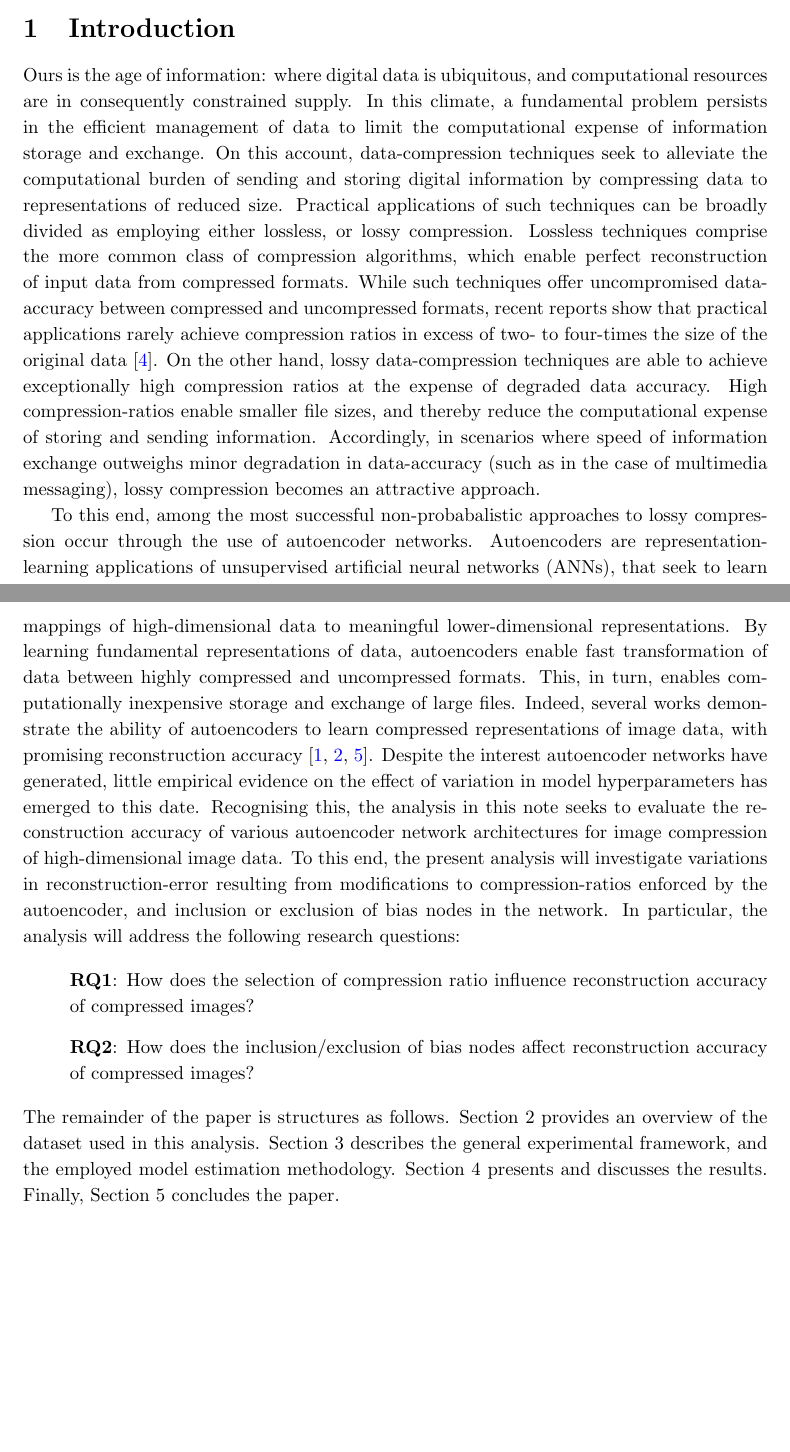
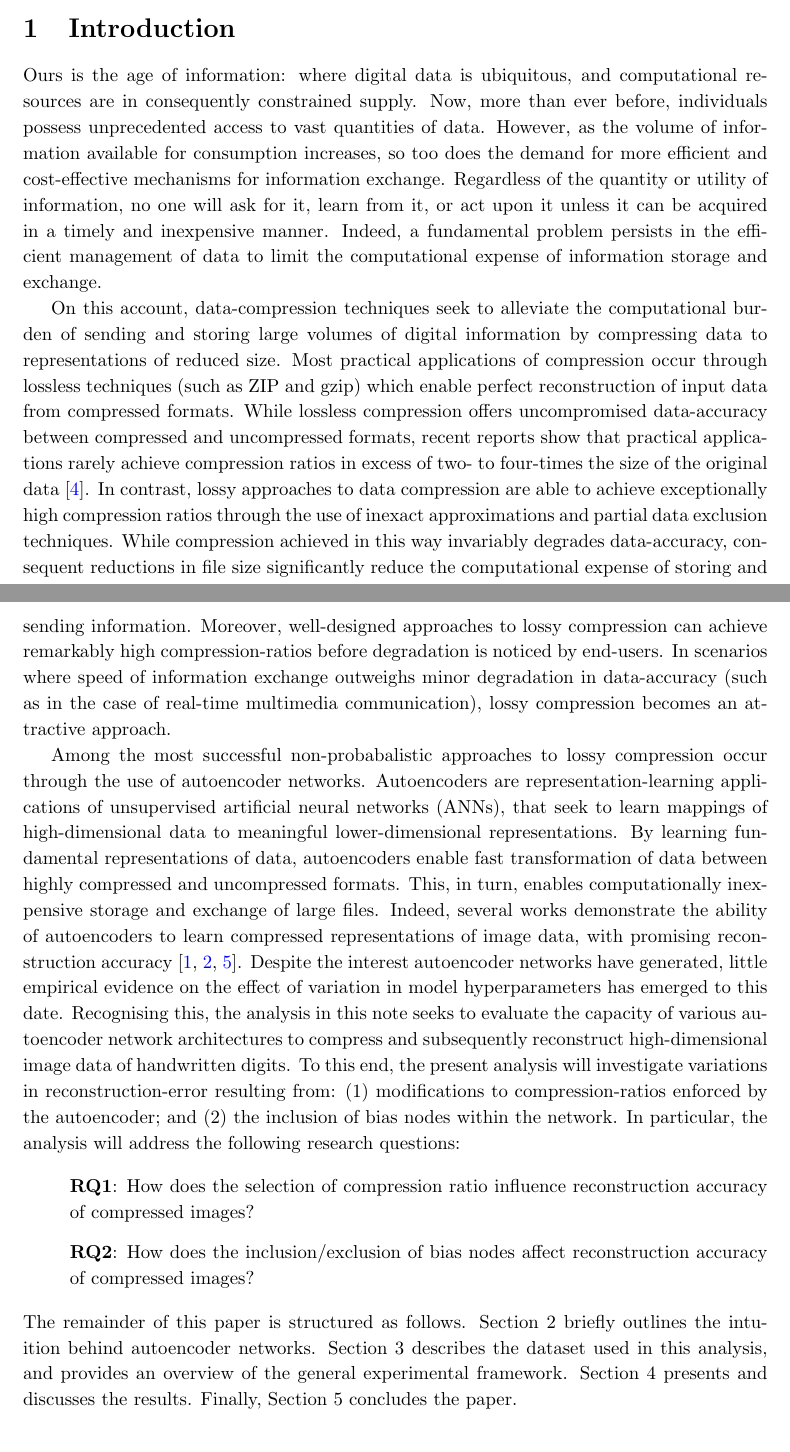
Before and after one commit to HRSAndrabi/autoencoder-compression-ratios, a LaTeX paper (manuscript/main.tex, which reads manuscript/sections/introduction.tex): two parts of pages 1 and 2 of 14, joined at a grey line, cut so that both start at the same text, the shorter picture padded with empty space. Compiled offline with pdfLaTeX.

Commit message:
Introduction review.

```diff
--- a/manuscript/sections/introduction.tex
+++ b/manuscript/sections/introduction.tex
@@ -3,24 +3,28 @@
 
 \noindent
 Ours is the age of information: where digital data is ubiquitous, and computational resources are in consequently constrained supply.
-In this climate, a fundamental problem persists in the efficient management of data to limit the computational expense of information storage and exchange.
+Now, more than ever before, individuals possess unprecedented access to vast quantities of data.
+However, as the volume of information available for consumption increases, so too does the demand for more efficient and cost-effective mechanisms for information exchange.
+Regardless of the quantity or utility of information, no one will ask for it, learn from it, or act upon it unless it can be acquired in a timely and inexpensive manner.
+Indeed, a fundamental problem persists in the efficient management of data to limit the computational expense of information storage and exchange.
 % Indeed, the speed at which information can be exchanged is constrained by the limits of our computational systems, and the ingenuity of data-management techniques to reduce the computational expense of information exchange.
-On this account, data-compression techniques seek to alleviate the computational burden of sending and storing digital information by compressing data to representations of reduced size.
-Practical applications of such techniques can be broadly divided as employing either lossless, or lossy compression.
-Lossless techniques comprise the more common class of compression algorithms, which enable perfect reconstruction of input data from compressed formats.
-While such techniques offer uncompromised data-accuracy between compressed and uncompressed formats, recent reports show that practical applications rarely achieve compression ratios in excess of two- to four-times the size of the original data \cite{mittal2015survey}.
-On the other hand, lossy data-compression techniques are able to achieve exceptionally high compression ratios at the expense of degraded data accuracy.
-High compression-ratios enable smaller file sizes, and thereby reduce the computational expense of storing and sending information.
-Accordingly, in scenarios where speed of information exchange outweighs minor degradation in data-accuracy (such as in the case of multimedia messaging), lossy compression becomes an attractive approach.
 
-To this end, among the most successful non-probabalistic approaches to lossy compression occur through the use of autoencoder networks.
+On this account, data-compression techniques seek to alleviate the computational burden of sending and storing large volumes of digital information by compressing data to representations of reduced size.
+Most practical applications of compression occur through lossless techniques (such as ZIP and gzip) which enable perfect reconstruction of input data from compressed formats.
+While lossless compression offers uncompromised data-accuracy between compressed and uncompressed formats, recent reports show that practical applications rarely achieve compression ratios in excess of two- to four-times the size of the original data \cite{mittal2015survey}.
+In contrast, lossy approaches to data compression are able to achieve exceptionally high compression ratios through the use of inexact approximations and partial data exclusion techniques.
+While compression achieved in this way invariably degrades data-accuracy, consequent reductions in file size significantly reduce the computational expense of storing and sending information.
+Moreover, well-designed approaches to lossy compression can achieve remarkably high compression-ratios before degradation is noticed by end-users.
+In scenarios where speed of information exchange outweighs minor degradation in data-accuracy (such as in the case of real-time multimedia communication), lossy compression becomes an attractive approach.
+
+Among the most successful non-probabalistic approaches to lossy compression occur through the use of autoencoder networks.
 Autoencoders are representation-learning applications of unsupervised artificial neural networks (ANNs), that seek to learn mappings of high-dimensional data to meaningful lower-dimensional representations.
 By learning fundamental representations of data, autoencoders enable fast transformation of data between highly compressed and uncompressed formats.
 This, in turn, enables computationally inexpensive storage and exchange of large files.
 Indeed, several works demonstrate the ability of autoencoders to learn compressed representations of image data, with promising reconstruction accuracy \cite{cheng2018deep, toderici2017full, balle2016end}.
 Despite the interest autoencoder networks have generated, little  empirical evidence on the effect of variation in model hyperparameters has emerged to this date.
-Recognising this, the analysis in this note seeks to evaluate the reconstruction accuracy of various autoencoder network architectures for image compression of high-dimensional image data.
-To this end, the present analysis will investigate variations in reconstruction-error resulting from modifications to compression-ratios enforced by the autoencoder, and inclusion or exclusion of bias nodes in the network. In particular, the analysis will address the following research questions:
+Recognising this, the analysis in this note seeks to evaluate the capacity of various autoencoder network architectures to compress and subsequently reconstruct high-dimensional image data of handwritten digits.
+To this end, the present analysis will investigate variations in reconstruction-error resulting from: (1) modifications to compression-ratios enforced by the autoencoder; and (2) the inclusion of bias nodes within the network. In particular, the analysis will address the following research questions:
 
 \begin{itemize}
 	\item[] \textbf{RQ1}: How does the selection of compression ratio influence reconstruction accuracy of compressed images?
@@ -28,4 +32,8 @@ To this end, the present analysis will investigate variations in reconstruction-
 \end{itemize}
 
 \noindent
-The remainder of the paper is structures as follows. Section 2 provides an overview of the dataset used in this analysis. Section 3 describes the general experimental framework, and the employed model estimation methodology. Section 4 presents and discusses the results. Finally, Section 5 concludes the paper.
+The remainder of this paper is structured as follows.
+Section 2 briefly outlines the intuition behind autoencoder networks.
+Section 3 describes the dataset used in this analysis, and provides an overview of the general experimental framework.
+Section 4 presents and discusses the results.
+Finally, Section 5 concludes the paper.
```
Also changed, not shown: manuscript/main.pdf, 5 other files.
